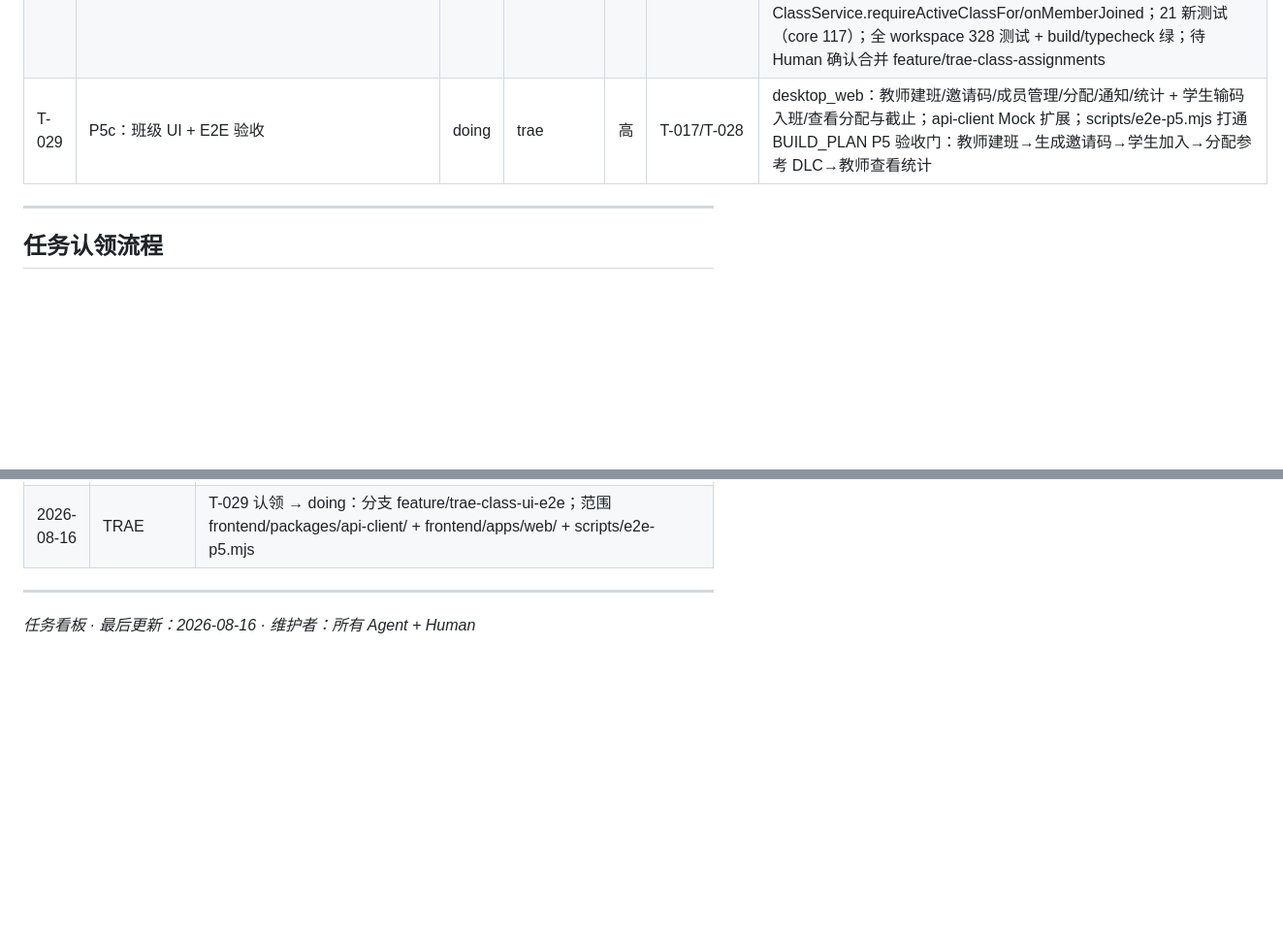
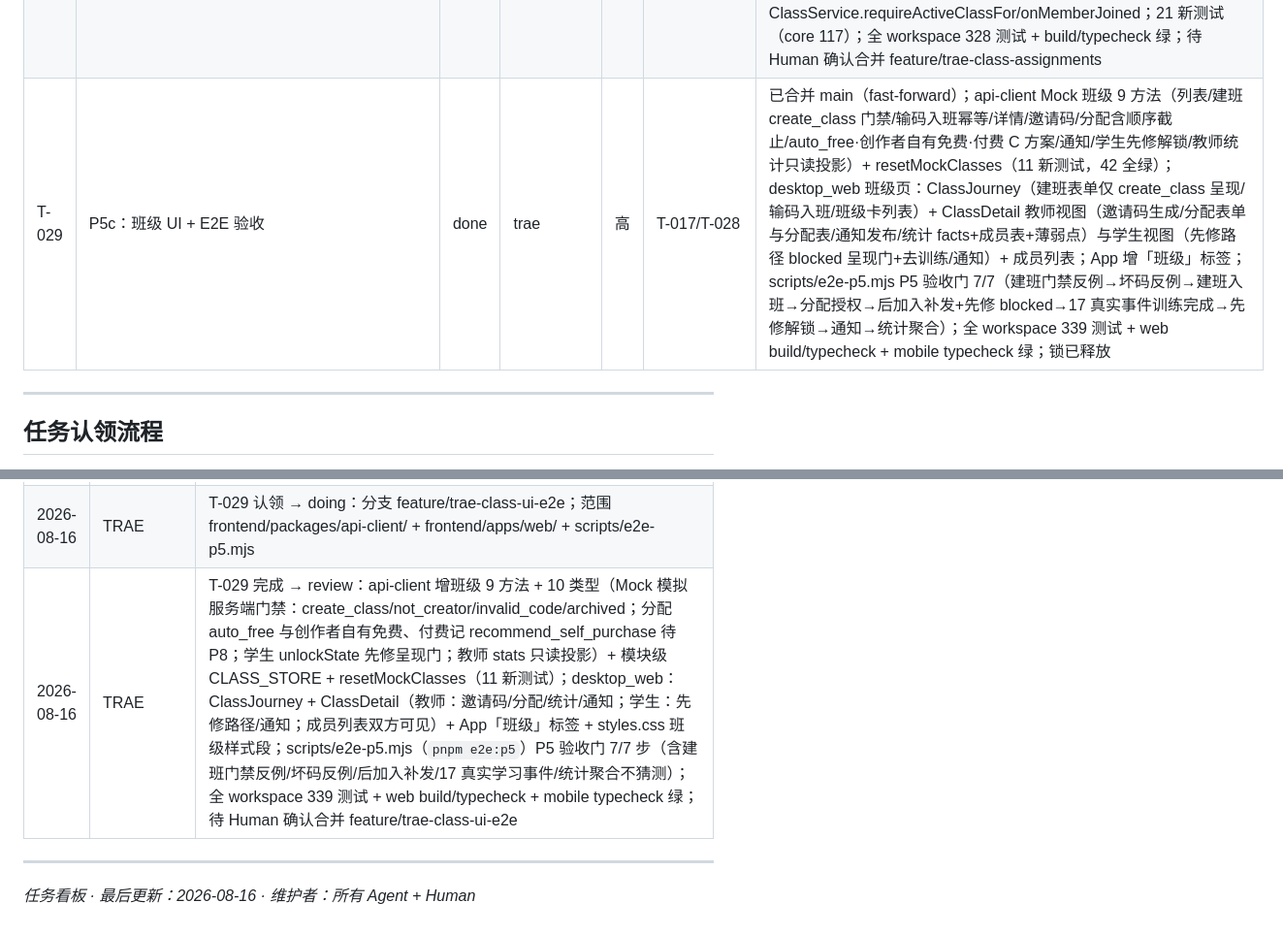
Before and after one commit to zevensommer-creator/llos, a Markdown page: TASKS.md, 2 parts joined by grey strips. Shown at 97% size. GitHub-like rendering; blank space fills up the shorter version.

Commit message:
chore: T-029 收尾置 done + 锁释放 (T-029)

```diff
--- a/TASKS.md
+++ b/TASKS.md
@@ -50,7 +50,7 @@
 | T-026 | P4c：学生端 + 市场 UI + E2E 验收 | done | trae | 高 | T-017/T-025 | 已合并 main（7e23edb，fast-forward）；desktop_web 市场闭环：市场页（筛选/搜索/排序）+ DLC 详情 + 免费获取（付费门禁提示 P8）+ 训练入口 + 评价（门禁=已获取，§4.3）；api-client 新增 queryMarket/getMarketListing/acquireListing/submitReview + 模块级市场状态（11 新测试）；scripts/e2e-p4.mjs（`pnpm e2e:p4`）打通 BUILD_PLAN P4 验收门：注册→免费获取参考 DLC→完成训练（compiler+executor 两会话 34 事件）→可评价，8/8 步含三门禁反例；全 workspace 291 测试 + build/typecheck 绿；锁已释放。**P4 阶段（T-024/025/026）全部完成** |
 | T-027 | P5a：班级核心——班级 CRUD + 邀请码进出 + 成员管理 | done | trae | 高 | T-024 | 已合并 main（daa5022，fast-forward）；core/src/classes.ts：ClassService——createClass（create_class 门禁）/updateClass/archiveClass（仅创建者，归档后冻结）；班级邀请码（复用邀请码机制：llos-class-*，maxUses/仅发放者撤销，redeem=加入，join_class 门禁，已在班幂等不耗次数，归档班拒入）；removeMember/leaveClass——离班仅撤销 source=class:<id> 的授权（§5.4 个人授权保留），创建者不可被移除/退出；多班级并存；创建者自动为首成员；配套 entitlements 增 source 可选字段 + entitlementsBySource/revokeBySource 原语（存储保持无策略）；16 新测试（core 96）；全 workspace 307 测试 + build/typecheck 绿；锁已释放 |
 | T-028 | P5b：DLC 分配 + 顺序/截止 + 通知 + 班级统计投影 | done | trae | 高 | T-027 | 已合并 main（d627d35，fast-forward）；core/src/class-assignments.ts：ClassAssignmentService——免费 DLC 分配自动授权（source=class:<id>，幂等，个人已有不覆盖）；后加入成员经 onMemberJoined 钩子同步补发（syncMember 可补偿重试）；创作者自有 DLC 班级自动免费（§4.2）；付费 C 方案框架（teacher_purchase 待 P8 / recommend_self_purchase 默认，记录不发授权）；先修顺序 unlockStateFor（sequence 前置完成才解锁，仅班级内生效，不写/不撤授权，§5.5 不锁学习权利）；unassign 撤该资源班级渠道（个人授权保留）；class-notices.ts（创建者发布/成员可读/归档冻结）；projections/class-stats.ts 从学习事件确定性聚合（成员完成度/按时率/逾期/时长配对/班级完成率/薄弱点 top10，abort 不计完成）；配套 entitlements.revokeResourceBySource + ClassService.requireActiveClassFor/onMemberJoined；21 新测试（core 117）；全 workspace 328 测试 + build/typecheck 绿；待 Human 确认合并 feature/trae-class-assignments |
-| T-029 | P5c：班级 UI + E2E 验收 | doing | trae | 高 | T-017/T-028 | desktop_web：教师建班/邀请码/成员管理/分配/通知/统计 + 学生输码入班/查看分配与截止；api-client Mock 扩展；scripts/e2e-p5.mjs 打通 BUILD_PLAN P5 验收门：教师建班→生成邀请码→学生加入→分配参考 DLC→教师查看统计 |
+| T-029 | P5c：班级 UI + E2E 验收 | done | trae | 高 | T-017/T-028 | 已合并 main（fast-forward）；api-client Mock 班级 9 方法（列表/建班 create_class 门禁/输码入班幂等/详情/邀请码/分配含顺序截止/auto_free·创作者自有免费·付费 C 方案/通知/学生先修解锁/教师统计只读投影）+ resetMockClasses（11 新测试，42 全绿）；desktop_web 班级页：ClassJourney（建班表单仅 create_class 呈现/输码入班/班级卡列表）+ ClassDetail 教师视图（邀请码生成/分配表单与分配表/通知发布/统计 facts+成员表+薄弱点）与学生视图（先修路径 blocked 呈现门+去训练/通知）+ 成员列表；App 增「班级」标签；scripts/e2e-p5.mjs P5 验收门 7/7（建班门禁反例→坏码反例→建班入班→分配授权→后加入补发+先修 blocked→17 真实事件训练完成→先修解锁→通知→统计聚合）；全 workspace 339 测试 + web build/typecheck + mobile typecheck 绿；锁已释放 |
 
 ---
 
@@ -136,6 +136,7 @@
 | 2026-08-16 | TRAE | T-028 完成 → review：ClassAssignmentService（免费分配自动授权幂等 + 个人已有不覆盖；onMemberJoined 钩子后加入补发 + syncMember 补偿；§4.2 创作者自有自动免费；付费 C 方案 teacher_purchase/recommend_self_purchase 仅记录待 P8；unassign 撤班级渠道保个人 §5.4）；unlockStateFor 先修顺序（sequence 前置完成才解锁，纯呈现门不碰授权，§5.5）；ClassNoticeService（创建者发/成员读/归档冻结）；projectClassStats 确定性投影（started/completed 配对时长、abort 不计完成、on_time/late、无 due→null 不猜测、班级完成率、薄弱点 top10 conflicted/low_success/only_abstentions，限分配 DLC 内）；ClassService 增 requireActiveClassFor 公共门禁 + onMemberJoined 钩子；entitlements 增 revokeResourceBySource；修复测试中个人 grant 覆盖班级授权的槽位语义误解（一人一资源一槽位，个人授权须先于班级分配存在）；21 新测试（core 117）；全 workspace 328 测试 + build/typecheck 绿；待 Human 确认合并 feature/trae-class-assignments |
 | 2026-08-16 | Human | 确认 T-028 合并：feature/trae-class-assignments → main（d627d35，fast-forward）；T-028 置 done，锁已释放，合并后分支已删；指示开始 T-029 |
 | 2026-08-16 | TRAE | T-029 认领 → doing：分支 feature/trae-class-ui-e2e；范围 frontend/packages/api-client/ + frontend/apps/web/ + scripts/e2e-p5.mjs |
+| 2026-08-16 | TRAE | T-029 完成 → review：api-client 增班级 9 方法 + 10 类型（Mock 模拟服务端门禁：create_class/not_creator/invalid_code/archived；分配 auto_free 与创作者自有免费、付费记 recommend_self_purchase 待 P8；学生 unlockState 先修呈现门；教师 stats 只读投影）+ 模块级 CLASS_STORE + resetMockClasses（11 新测试）；desktop_web：ClassJourney + ClassDetail（教师：邀请码/分配/统计/通知；学生：先修路径/通知；成员列表双方可见）+ App「班级」标签 + styles.css 班级样式段；scripts/e2e-p5.mjs（`pnpm e2e:p5`）P5 验收门 7/7 步（含建班门禁反例/坏码反例/后加入补发/17 真实学习事件/统计聚合不猜测）；全 workspace 339 测试 + web build/typecheck + mobile typecheck 绿；待 Human 确认合并 feature/trae-class-ui-e2e |
 
 ---
 
```
